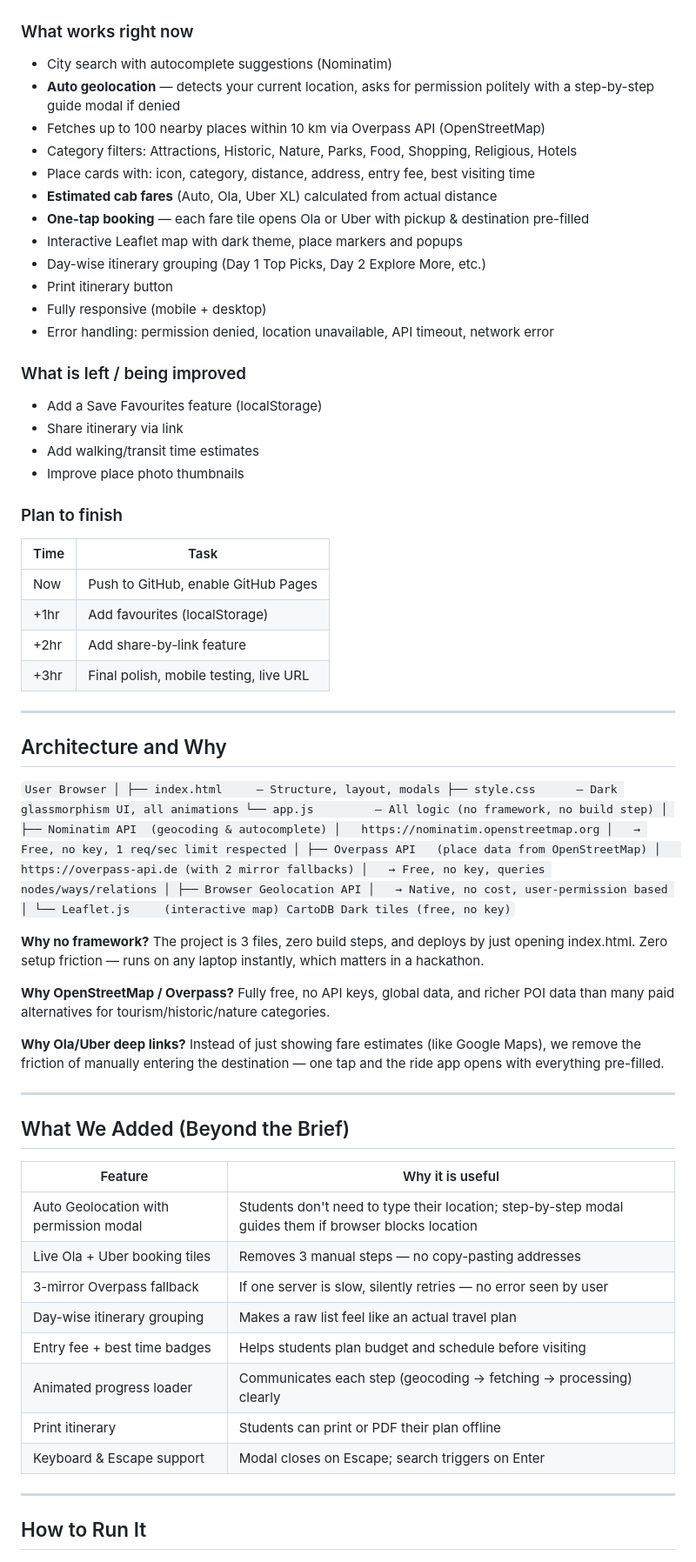
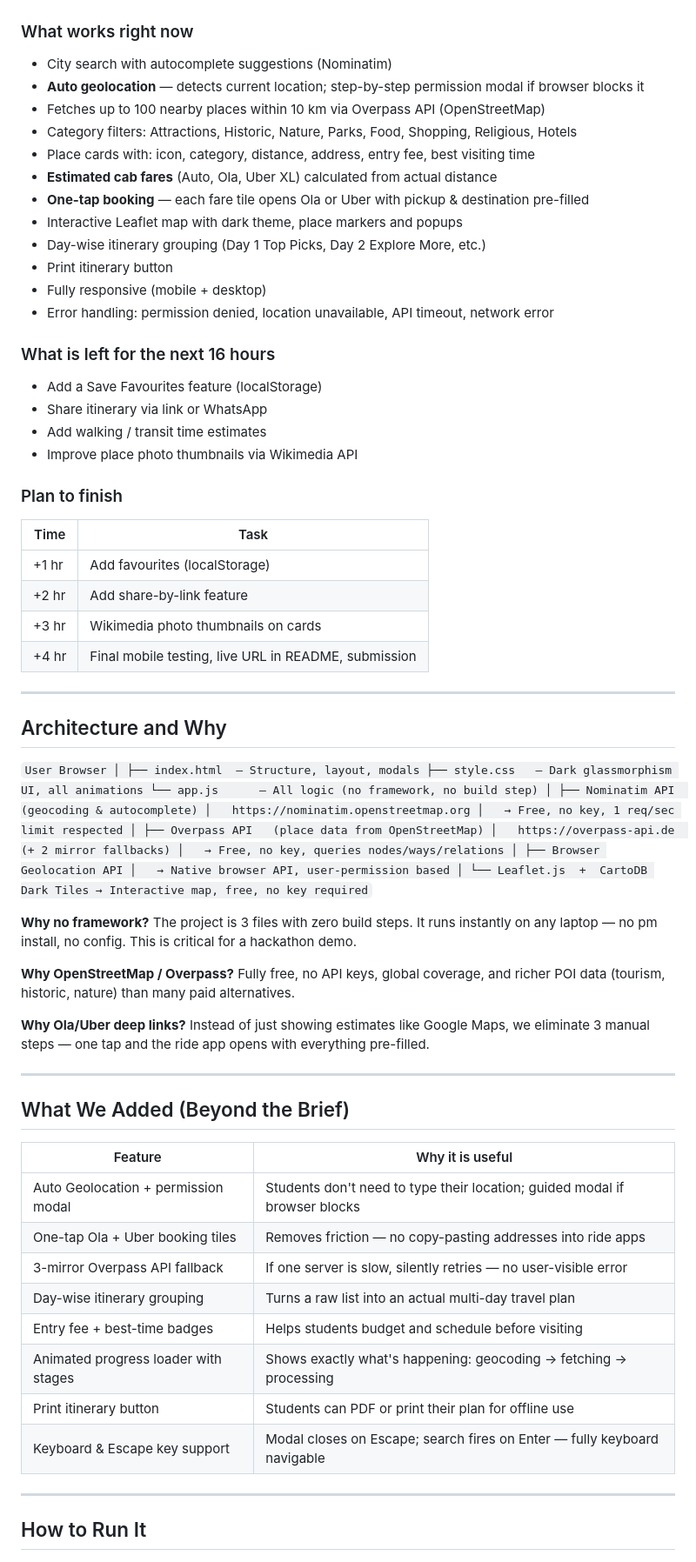
Before and after one commit to vaishu187bit/VOYAGE, a Markdown page: README.md, the part around one of its changes. Shown at 87% size. Drawn GitHub-style.

```diff
--- a/README.md
+++ b/README.md
@@ -16,7 +16,7 @@ VOYAGE is a location-based travel discovery and itinerary planner built for stud
 
 ### What works right now
 - City search with autocomplete suggestions (Nominatim)
-- **Auto geolocation** — detects your current location, asks for permission politely with a step-by-step guide modal if denied
+- **Auto geolocation** — detects current location; step-by-step permission modal if browser blocks it
 - Fetches up to 100 nearby places within 10 km via Overpass API (OpenStreetMap)
 - Category filters: Attractions, Historic, Nature, Parks, Food, Shopping, Religious, Hotels
 - Place cards with: icon, category, distance, address, entry fee, best visiting time
@@ -28,19 +28,19 @@ VOYAGE is a location-based travel discovery and itinerary planner built for stud
 - Fully responsive (mobile + desktop)
 - Error handling: permission denied, location unavailable, API timeout, network error
 
-### What is left / being improved
+### What is left for the next 16 hours
 - Add a Save Favourites feature (localStorage)
-- Share itinerary via link
-- Add walking/transit time estimates
-- Improve place photo thumbnails
+- Share itinerary via link or WhatsApp
+- Add walking / transit time estimates
+- Improve place photo thumbnails via Wikimedia API
 
 ### Plan to finish
 | Time | Task |
 |------|------|
-| Now  | Push to GitHub, enable GitHub Pages |
-| +1hr | Add favourites (localStorage) |
-| +2hr | Add share-by-link feature |
-| +3hr | Final polish, mobile testing, live URL |
+| +1 hr | Add favourites (localStorage) |
+| +2 hr | Add share-by-link feature |
+| +3 hr | Wikimedia photo thumbnails on cards |
+| +4 hr | Final mobile testing, live URL in README, submission |
 
 ---
 
@@ -49,45 +49,46 @@ VOYAGE is a location-based travel discovery and itinerary planner built for stud
 `
 User Browser
     │
-    ├── index.html     — Structure, layout, modals
-    ├── style.css      — Dark glassmorphism UI, all animations
-    └── app.js         — All logic (no framework, no build step)
+    ├── index.html  — Structure, layout, modals
+    ├── style.css   — Dark glassmorphism UI, all animations
+    └── app.js      — All logic (no framework, no build step)
             │
             ├── Nominatim API  (geocoding & autocomplete)
             │   https://nominatim.openstreetmap.org
             │   → Free, no key, 1 req/sec limit respected
             │
             ├── Overpass API   (place data from OpenStreetMap)
-            │   https://overpass-api.de (with 2 mirror fallbacks)
+            │   https://overpass-api.de  (+ 2 mirror fallbacks)
             │   → Free, no key, queries nodes/ways/relations
             │
             ├── Browser Geolocation API
-            │   → Native, no cost, user-permission based
+            │   → Native browser API, user-permission based
             │
-            └── Leaflet.js     (interactive map)
-                CartoDB Dark tiles (free, no key)
+            └── Leaflet.js  +  CartoDB Dark Tiles
+                → Interactive map, free, no key required
 `
 
-**Why no framework?** The project is 3 files, zero build steps, and deploys by just opening index.html. Zero setup friction — runs on any laptop instantly, which matters in a hackathon.
+**Why no framework?** The project is 3 files with zero build steps. It runs instantly on any laptop — no
+pm install, no config. This is critical for a hackathon demo.
 
-**Why OpenStreetMap / Overpass?** Fully free, no API keys, global data, and richer POI data than many paid alternatives for tourism/historic/nature categories.
+**Why OpenStreetMap / Overpass?** Fully free, no API keys, global coverage, and richer POI data (tourism, historic, nature) than many paid alternatives.
 
-**Why Ola/Uber deep links?** Instead of just showing fare estimates (like Google Maps), we remove the friction of manually entering the destination — one tap and the ride app opens with everything pre-filled.
+**Why Ola/Uber deep links?** Instead of just showing estimates like Google Maps, we eliminate 3 manual steps — one tap and the ride app opens with everything pre-filled.
 
 ---
 
 ## What We Added (Beyond the Brief)
 
 | Feature | Why it is useful |
-|---------|-----------------|
-| Auto Geolocation with permission modal | Students don't need to type their location; step-by-step modal guides them if browser blocks location |
-| Live Ola + Uber booking tiles | Removes 3 manual steps — no copy-pasting addresses |
-| 3-mirror Overpass fallback | If one server is slow, silently retries — no error seen by user |
-| Day-wise itinerary grouping | Makes a raw list feel like an actual travel plan |
-| Entry fee + best time badges | Helps students plan budget and schedule before visiting |
-| Animated progress loader | Communicates each step (geocoding → fetching → processing) clearly |
-| Print itinerary | Students can print or PDF their plan offline |
-| Keyboard & Escape support | Modal closes on Escape; search triggers on Enter |
+|---------|--------------------|
+| Auto Geolocation + permission modal | Students don't need to type their location; guided modal if browser blocks |
+| One-tap Ola + Uber booking tiles | Removes friction — no copy-pasting addresses into ride apps |
+| 3-mirror Overpass API fallback | If one server is slow, silently retries — no user-visible error |
+| Day-wise itinerary grouping | Turns a raw list into an actual multi-day travel plan |
+| Entry fee + best-time badges | Helps students budget and schedule before visiting |
+| Animated progress loader with stages | Shows exactly what's happening: geocoding → fetching → processing |
+| Print itinerary button | Students can PDF or print their plan for offline use |
+| Keyboard & Escape key support | Modal closes on Escape; search fires on Enter — fully keyboard navigable |
 
 ---
 
```
Also changed, not shown: other parts of README.md (+92 -22 lines).
